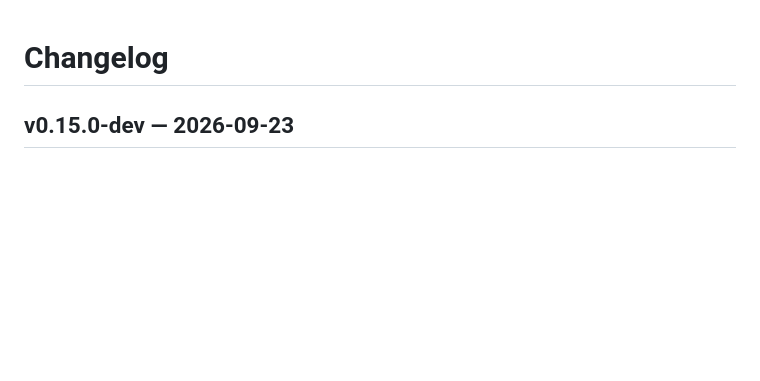
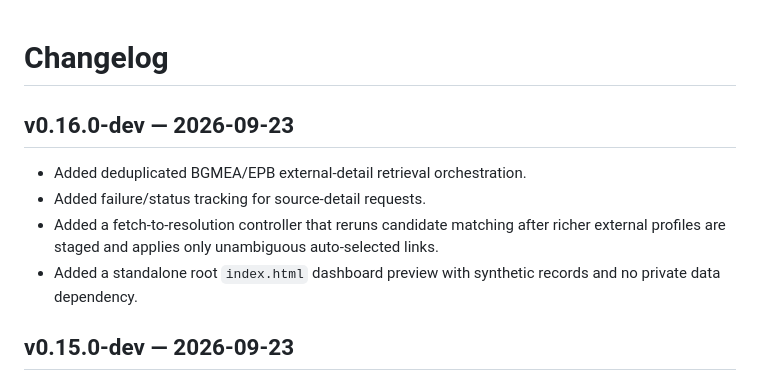
Before and after one commit to SyedBasher/bangladesh-industrial-intelligence, a Markdown page: CHANGELOG.md, the part around the change. GitHub-like rendering; blank space fills up the shorter version.

Commit message:
Record v0.16 external detail and preview layer

```diff
--- a/CHANGELOG.md
+++ b/CHANGELOG.md
@@ -1,4 +1,11 @@
 # Changelog
+
+## v0.16.0-dev — 2026-09-23
+
+- Added deduplicated BGMEA/EPB external-detail retrieval orchestration.
+- Added failure/status tracking for source-detail requests.
+- Added a fetch-to-resolution controller that reruns candidate matching after richer external profiles are staged and applies only unambiguous auto-selected links.
+- Added a standalone root `index.html` dashboard preview with synthetic records and no private data dependency.
 
 ## v0.15.0-dev — 2026-09-23
 
```
